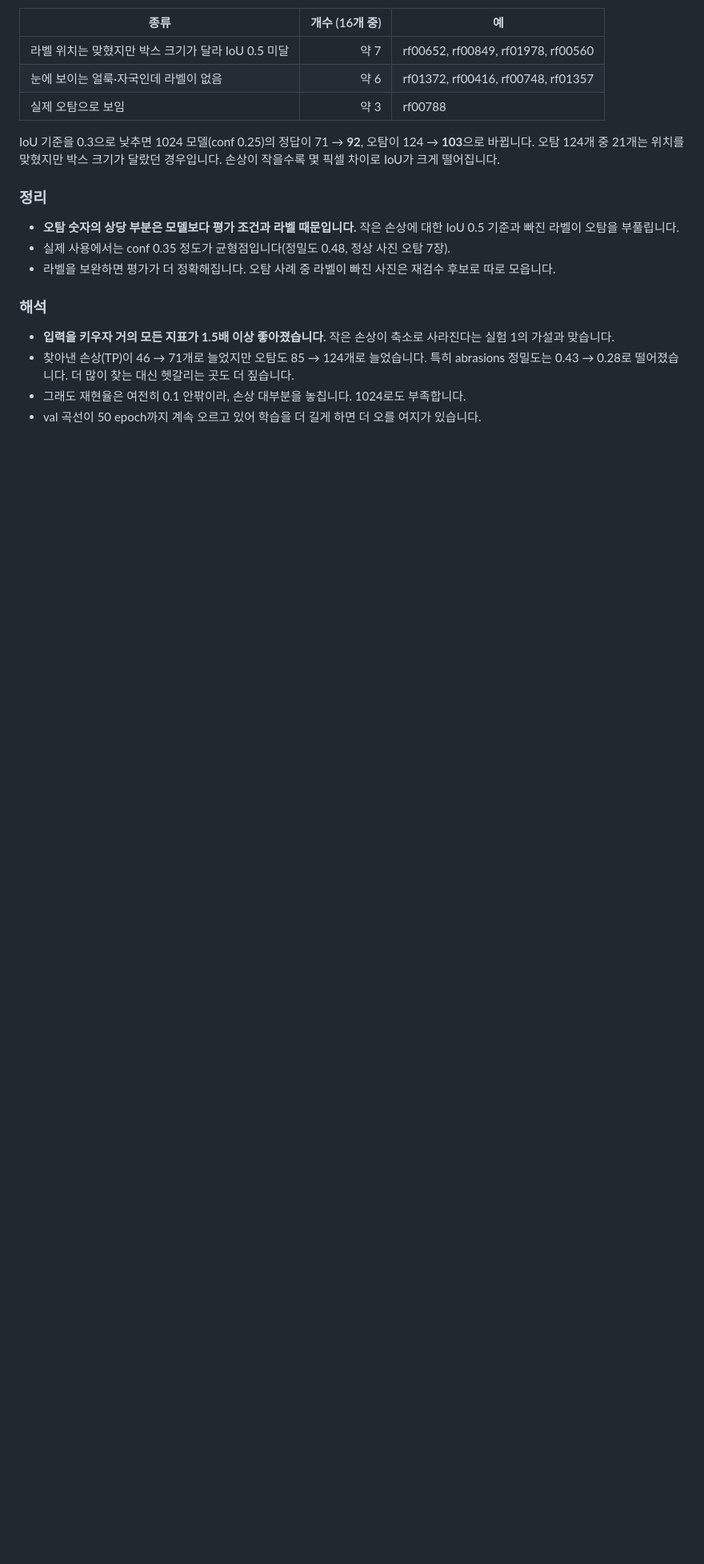
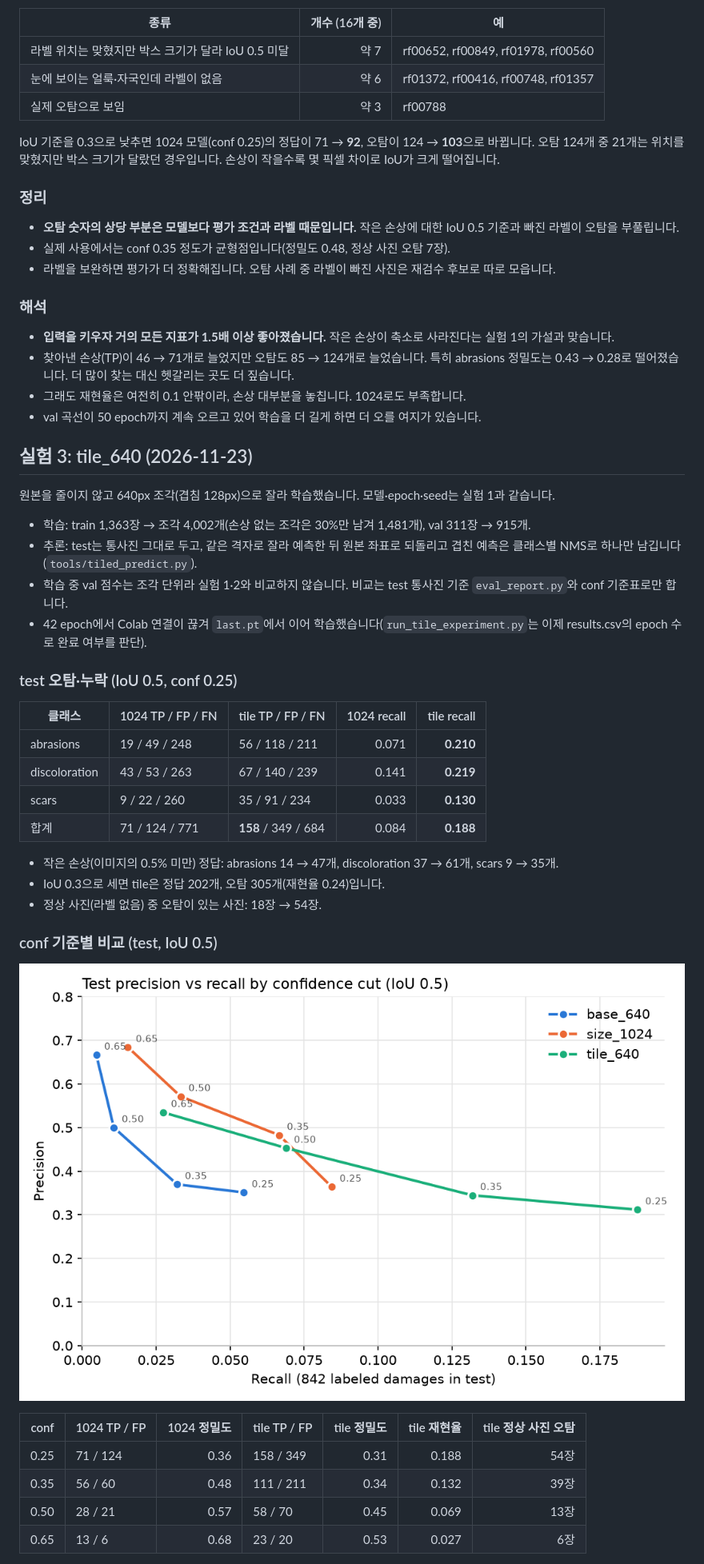
Before and after one commit to atocotton301/sneaker-damage-seg, a Markdown page: docs/실험기록.md, the part around one of its changes. Shown at 80% size. Rendered like a GitHub page; pictures changed too: docs/images/conf_sweep.png (added); blank space fills up the shorter version.

```diff
--- a/docs/실험기록.md
+++ b/docs/실험기록.md
@@ -129,3 +129,36 @@ IoU 기준을 0.3으로 낮추면 1024 모델(conf 0.25)의 정답이 71 → **9
 - 그래도 재현율은 여전히 0.1 안팎이라, 손상 대부분을 놓칩니다. 1024로도 부족합니다.
 - val 곡선이 50 epoch까지 계속 오르고 있어 학습을 더 길게 하면 더 오를 여지가 있습니다.
 
+## 실험 3: tile_640 (2026-11-23)
+
+원본을 줄이지 않고 640px 조각(겹침 128px)으로 잘라 학습했습니다. 모델·epoch·seed는 실험 1과 같습니다.
+
+- 학습: train 1,363장 → 조각 4,002개(손상 없는 조각은 30%만 남겨 1,481개), val 311장 → 915개.
+- 추론: test는 통사진 그대로 두고, 같은 격자로 잘라 예측한 뒤 원본 좌표로 되돌리고 겹친 예측은 클래스별 NMS로 하나만 남깁니다(`tools/tiled_predict.py`).
+- 학습 중 val 점수는 조각 단위라 실험 1·2와 비교하지 않습니다. 비교는 test 통사진 기준 `eval_report.py`와 conf 기준표로만 합니다.
+- 42 epoch에서 Colab 연결이 끊겨 `last.pt`에서 이어 학습했습니다(`run_tile_experiment.py`는 이제 results.csv의 epoch 수로 완료 여부를 판단).
+
+### test 오탐·누락 (IoU 0.5, conf 0.25)
+
+| 클래스 | 1024 TP / FP / FN | tile TP / FP / FN | 1024 recall | tile recall |
+|---|---|---|---:|---:|
+| abrasions | 19 / 49 / 248 | 56 / 118 / 211 | 0.071 | **0.210** |
+| discoloration | 43 / 53 / 263 | 67 / 140 / 239 | 0.141 | **0.219** |
+| scars | 9 / 22 / 260 | 35 / 91 / 234 | 0.033 | **0.130** |
+| 합계 | 71 / 124 / 771 | **158** / 349 / 684 | 0.084 | **0.188** |
+
+- 작은 손상(이미지의 0.5% 미만) 정답: abrasions 14 → 47개, discoloration 37 → 61개, scars 9 → 35개.
+- IoU 0.3으로 세면 tile은 정답 202개, 오탐 305개(재현율 0.24)입니다.
+- 정상 사진(라벨 없음) 중 오탐이 있는 사진: 18장 → 54장.
+
+### conf 기준별 비교 (test, IoU 0.5)
+
+![conf 기준별 정밀도·재현율](images/conf_sweep.png)
+
+| conf | 1024 TP / FP | 1024 정밀도 | tile TP / FP | tile 정밀도 | tile 재현율 | tile 정상 사진 오탐 |
+|---:|---|---:|---|---:|---:|---:|
+| 0.25 | 71 / 124 | 0.36 | 158 / 349 | 0.31 | 0.188 | 54장 |
+| 0.35 | 56 / 60 | 0.48 | 111 / 211 | 0.34 | 0.132 | 39장 |
+| 0.50 | 28 / 21 | 0.57 | 58 / 70 | 0.45 | 0.069 | 13장 |
+| 0.65 | 13 / 6 | 0.68 | 23 / 20 | 0.53 | 0.027 | 6장 |
+
```
Also changed, not shown: other parts of docs/실험기록.md (+22 -3 lines), README.md (+22 -1 lines), docs/images/fp_gallery_tile_640.jpg (added), 1 other file.
